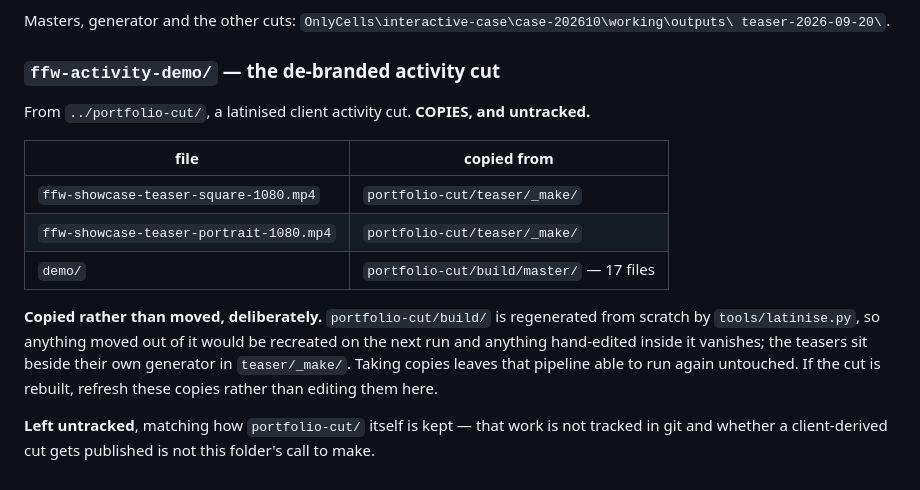
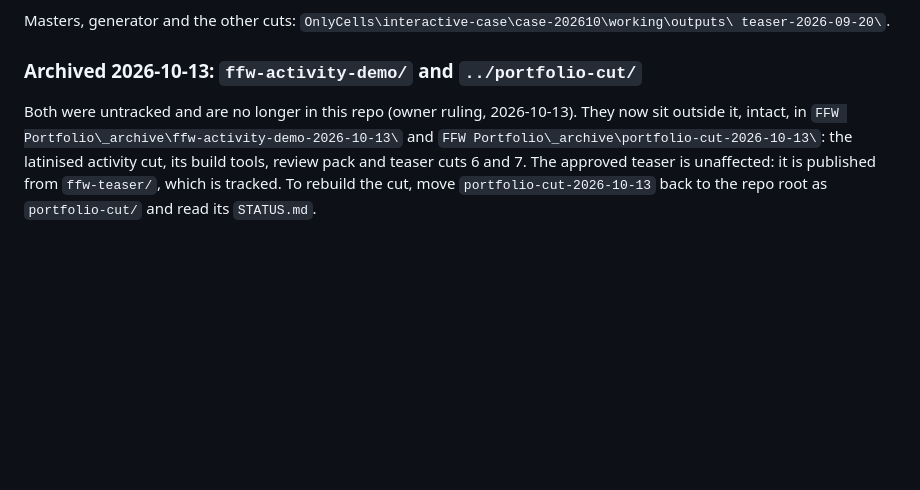
Before and after one commit to DanForgedFrameworks/Portfolio, a Markdown page: showcase/README.md, the part around the change. GitHub-like rendering; blank space fills up the shorter version.

Commit message:
showcase/README: ffw-activity-demo and portfolio-cut archived out of the repo
Both were untracked; moved intact to FFW Portfolio\_archive (owner, 13 Oct).
The approved teaser in showcase/ffw-teaser is unaffected.

Co-Authored-By: Claude Opus 5.5 <noreply@anthropic.com>

```diff
--- a/showcase/README.md
+++ b/showcase/README.md
@@ -40,20 +40,10 @@ permission record is in the owner's private register, `FFW Portfolio\showcase-re
 Masters, generator and the other cuts: `OnlyCells\interactive-case\case-202610\working\outputs\
 teaser-2026-09-20\`.
 
-### `ffw-activity-demo/` — the de-branded activity cut
-From `../portfolio-cut/`, a latinised client activity cut. **COPIES, and untracked.**
-
-| file | copied from |
-|---|---|
-| `ffw-showcase-teaser-square-1080.mp4` | `portfolio-cut/teaser/_make/` |
-| `ffw-showcase-teaser-portrait-1080.mp4` | `portfolio-cut/teaser/_make/` |
-| `demo/` | `portfolio-cut/build/master/` — 17 files |
-
-**Copied rather than moved, deliberately.** `portfolio-cut/build/` is regenerated from scratch by
-`tools/latinise.py`, so anything moved out of it would be recreated on the next run and anything
-hand-edited inside it vanishes; the teasers sit beside their own generator in `teaser/_make/`.
-Taking copies leaves that pipeline able to run again untouched. If the cut is rebuilt, refresh
-these copies rather than editing them here.
-
-**Left untracked**, matching how `portfolio-cut/` itself is kept — that work is not tracked in git
-and whether a client-derived cut gets published is not this folder's call to make.
+### Archived 2026-10-13: `ffw-activity-demo/` and `../portfolio-cut/`
+Both were untracked and are no longer in this repo (owner ruling, 2026-10-13). They now sit outside
+it, intact, in `FFW Portfolio\_archive\ffw-activity-demo-2026-10-13\` and
+`FFW Portfolio\_archive\portfolio-cut-2026-10-13\`: the latinised activity cut, its build tools,
+review pack and teaser cuts 6 and 7. The approved teaser is unaffected: it is published from
+`ffw-teaser/`, which is tracked. To rebuild the cut, move `portfolio-cut-2026-10-13` back to the
+repo root as `portfolio-cut/` and read its `STATUS.md`.
```
